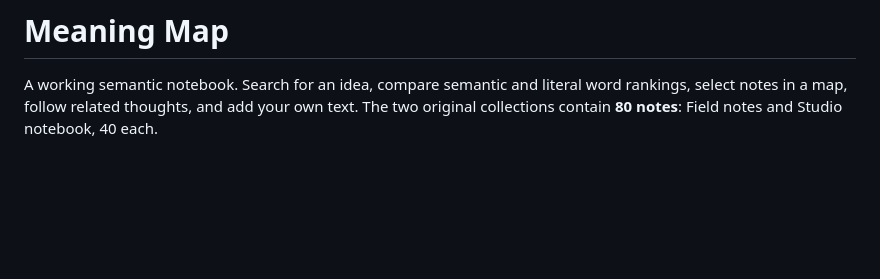
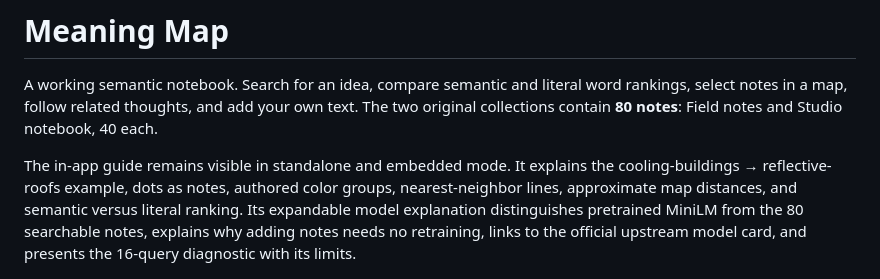
Before and after one commit to Zachshotamartin/MeaningMap, a Markdown page: README.md, the part around the change. GitHub-like rendering; blank space fills up the shorter version.

Commit message:
Explain semantic maps, pretrained embeddings, and evaluation limits

```diff
--- a/README.md
+++ b/README.md
@@ -1,6 +1,8 @@
 # Meaning Map
 
 A working semantic notebook. Search for an idea, compare semantic and literal word rankings, select notes in a map, follow related thoughts, and add your own text. The two original collections contain **80 notes**: Field notes and Studio notebook, 40 each.
+
+The in-app guide remains visible in standalone and embedded mode. It explains the cooling-buildings → reflective-roofs example, dots as notes, authored color groups, nearest-neighbor lines, approximate map distances, and semantic versus literal ranking. Its expandable model explanation distinguishes pretrained MiniLM from the 80 searchable notes, explains why adding notes needs no retraining, links to the official upstream model card, and presents the 16-query diagnostic with its limits.
 
 ![Actual Meaning Map interface](examples/meaning-map-cooler-city.png)
 
```
Also changed, not shown: NOTES.md (+9 -1 lines), examples/mobile-390.png, 3 other files.
